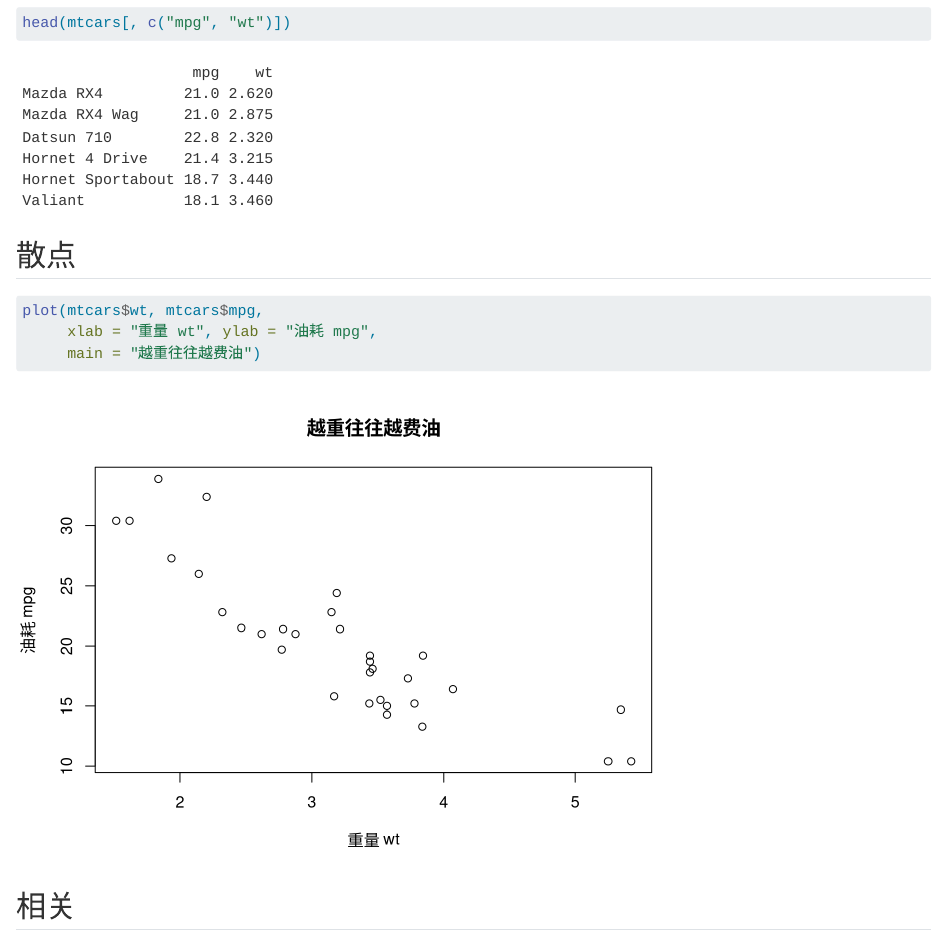
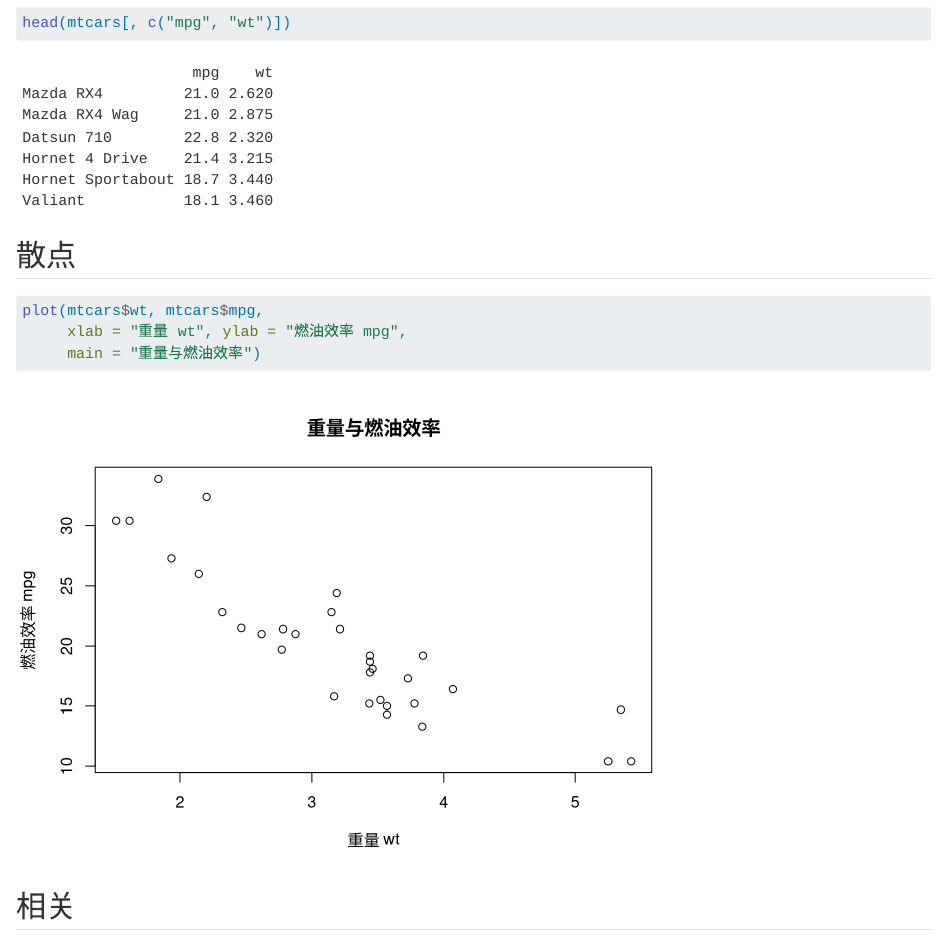
Before and after one commit to shalom-lab/r-post, a Quarto document (content/posts/001-mtcars-scatter/001-用mtcars看一眼相关与散点.qmd): the page in a window 1100 px wide, from 260 px down. Rendered offline with R 4.5, knitr and Pandoc in place of Quarto, with nearby package versions; drawn as R Markdown's standard HTML page in place of the format the file asks for.

Commit message:
content: clarify mpg as fuel efficiency

````diff
--- a/content/posts/001-mtcars-scatter/001-用mtcars看一眼相关与散点.qmd
+++ b/content/posts/001-mtcars-scatter/001-用mtcars看一眼相关与散点.qmd
@@ -23,8 +23,8 @@ head(mtcars[, c("mpg", "wt")])
 
 ```{r}
 plot(mtcars$wt, mtcars$mpg,
-     xlab = "重量 wt", ylab = "油耗 mpg",
-     main = "越重往往越费油")
+     xlab = "重量 wt", ylab = "燃油效率 mpg",
+     main = "重量与燃油效率")
 ```
 
 ## 相关
````
Also changed, not shown: content/posts/001-mtcars-scatter/001-用mtcars看一眼相关与散点.qmd (2 more changed lines), 1 other file.
